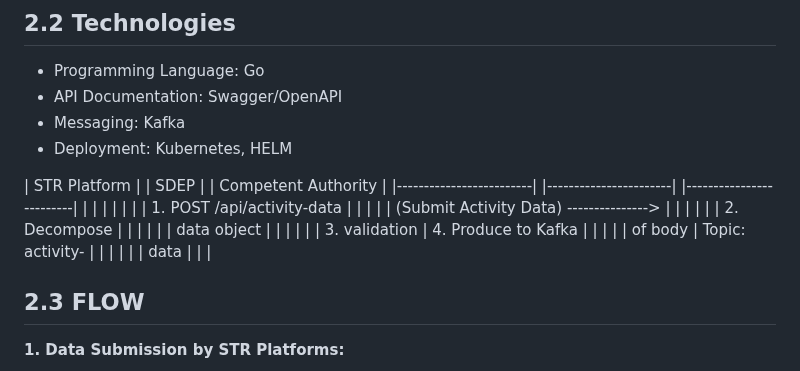
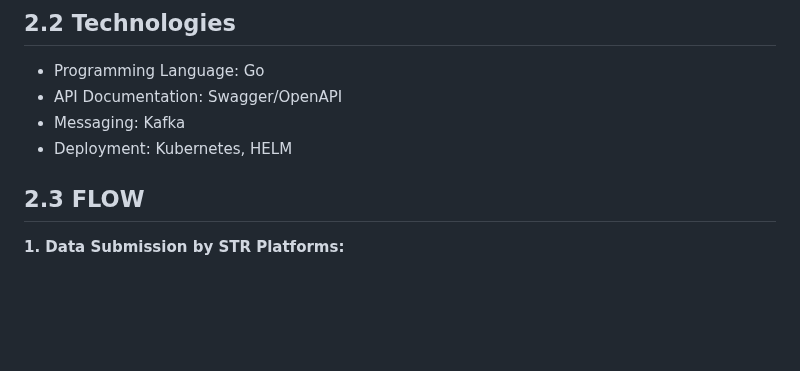
Before and after one commit to SEMICeu/STR-AP, a Markdown page: prototype/technical_prototype/Activity_Data_Sharing.md, the part around the change. Rendered like a GitHub page; blank space fills up the shorter version.

```diff
--- a/prototype/technical_prototype/Activity_Data_Sharing.md
+++ b/prototype/technical_prototype/Activity_Data_Sharing.md
@@ -19,16 +19,6 @@ This document outlines the architecture and implementation details for sharing a
 - API Documentation: Swagger/OpenAPI
 - Messaging: Kafka
 - Deployment: Kubernetes, HELM
-
-| STR Platform | | SDEP | | Competent Authority |
-|-------------------------| |-----------------------| |-------------------------|
-| | | | | |
-| 1. POST /api/activity-data | | | |
-| (Submit Activity Data) ---------------> | | | |
-| | 2. Decompose | | | |
-| | data object | | | |
-| | 3. validation | 4. Produce to Kafka | | |
-| | of body | Topic: activity- | | | | | | data | | |
 
 
 ## 2.3 FLOW
```
